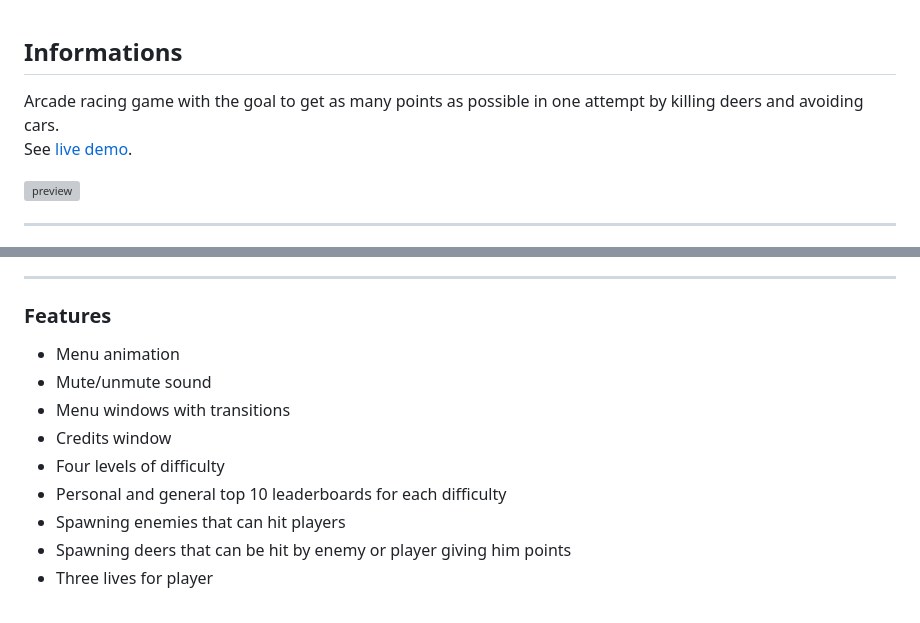
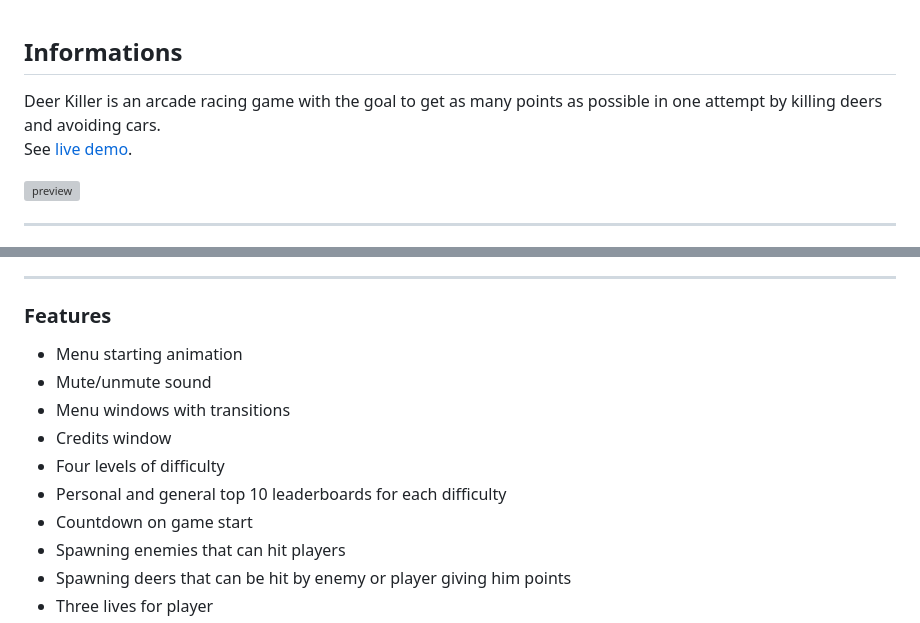
Before and after one commit to Pasek108/DeerKiller, a Markdown page: README.md, 2 parts joined by grey strips. GitHub-like rendering; grey boxes are pictures that could not be loaded.

```diff
--- a/README.md
+++ b/README.md
@@ -40,7 +40,7 @@
 <br>
 
 ## Informations
-Arcade racing game with the goal to get as many points as possible in one attempt by killing deers and avoiding cars. <br>
+Deer Killer is an arcade racing game with the goal to get as many points as possible in one attempt by killing deers and avoiding cars. <br>
 See [live demo](https://pas-artur.000webhostapp.com/deer-killer/).
 
 ![preview](/_for_readme/preview.png)
@@ -61,12 +61,13 @@ Programs:
 ----------------------------------
 
 ### Features
-- Menu animation
+- Menu starting animation
 - Mute/unmute sound
 - Menu windows with transitions
 - Credits window
 - Four levels of difficulty
 - Personal and general top 10 leaderboards for each difficulty
+- Countdown on game start
 - Spawning enemies that can hit players
 - Spawning deers that can be hit by enemy or player giving him points
 - Three lives for player
```
